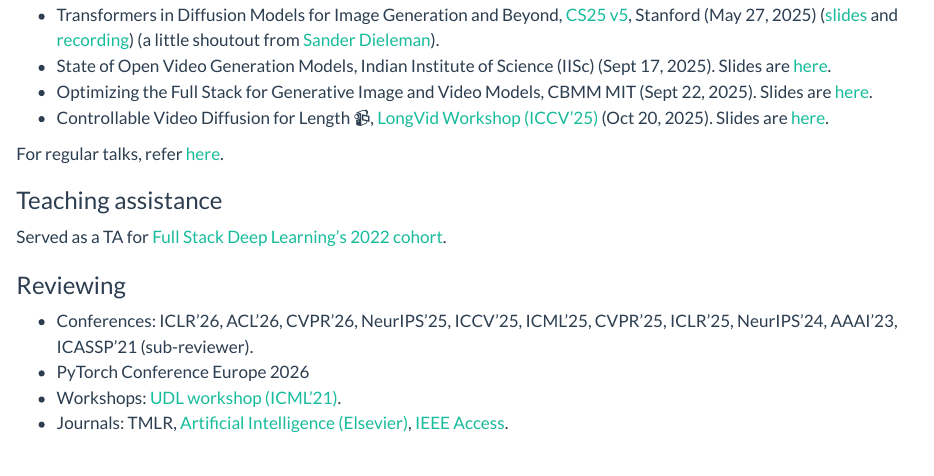
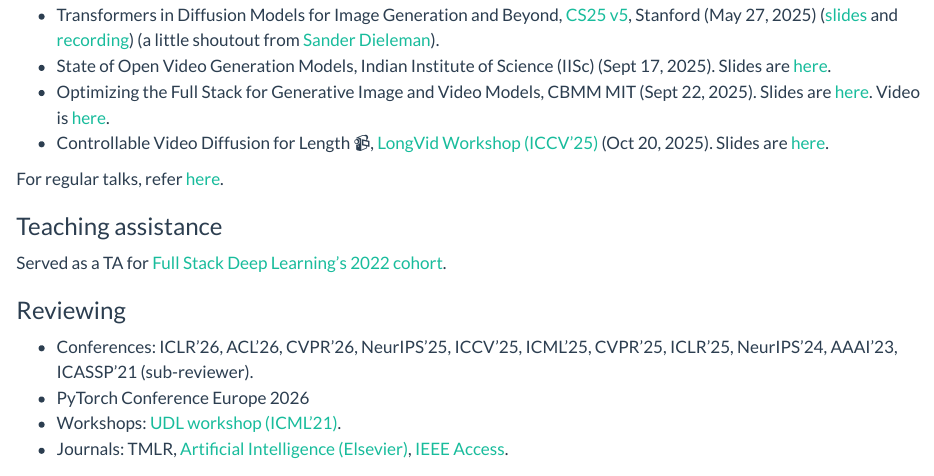
Before and after one commit to sayakpaul/portfolio, a Quarto document (pages/research.qmd): the page in a window 1100 px wide, from 710 px down. Rendered offline with R 4.5, knitr and Pandoc in place of Quarto, with nearby package versions.

Commit message:
Update research.qmd

```diff
--- a/pages/research.qmd
+++ b/pages/research.qmd
@@ -34,7 +34,7 @@ on the publications I have been fortunate to be a part of.
 - A talk on diffusion models, ETH Zurich (May 06, 2024). Slides are [here](https://docs.google.com/presentation/d/1vuAmG9O3N12d2amjjfy3_qUwvp1cRrjMAKjSDl-N_os/edit?usp=sharing).
 - Transformers in Diffusion Models for Image Generation and Beyond, [CS25 v5](https://web.stanford.edu/class/cs25/), Stanford (May 27, 2025) ([slides](http://bit.ly/dit-cs25) and [recording](https://youtu.be/vXtapCFctTI?si=dlcEJZSJyaozk5W7)) (a little shoutout from [Sander Dieleman](https://x.com/sedielem/status/1948840076181438905)).
 - State of Open Video Generation Models, Indian Institute of Science (IISc) (Sept 17, 2025). Slides are [here](https://bit.ly/vid-gen-iisc).
-- Optimizing the Full Stack for Generative Image and Video Models, CBMM MIT (Sept 22, 2025). Slides are [here](https://docs.google.com/presentation/d/1swpEKA8o992Ezt2kEuKR50rnj9PnrFaVzJXwlh4TRSQ/edit?usp=sharing).
+- Optimizing the Full Stack for Generative Image and Video Models, CBMM MIT (Sept 22, 2025). Slides are [here](https://docs.google.com/presentation/d/1swpEKA8o992Ezt2kEuKR50rnj9PnrFaVzJXwlh4TRSQ/edit?usp=sharing). Video is [here](https://youtu.be/okgOtuRUCBs?si=g9HrJs0kZ_1cdKZI).
 - Controllable Video Diffusion for Length 📹, [LongVid Workshop (ICCV'25)](https://ramoscsv.github.io/longvid_foundations/) (Oct 20, 2025). Slides are [here](https://docs.google.com/presentation/d/1U5FaQAFhwPYTT0H2eNBn0q9bxa5KaFM2At32nvRfquI/edit?usp=sharing).
 
 For regular talks, refer [here](https://sayak.dev/talksseminarsworkshops/).
```
